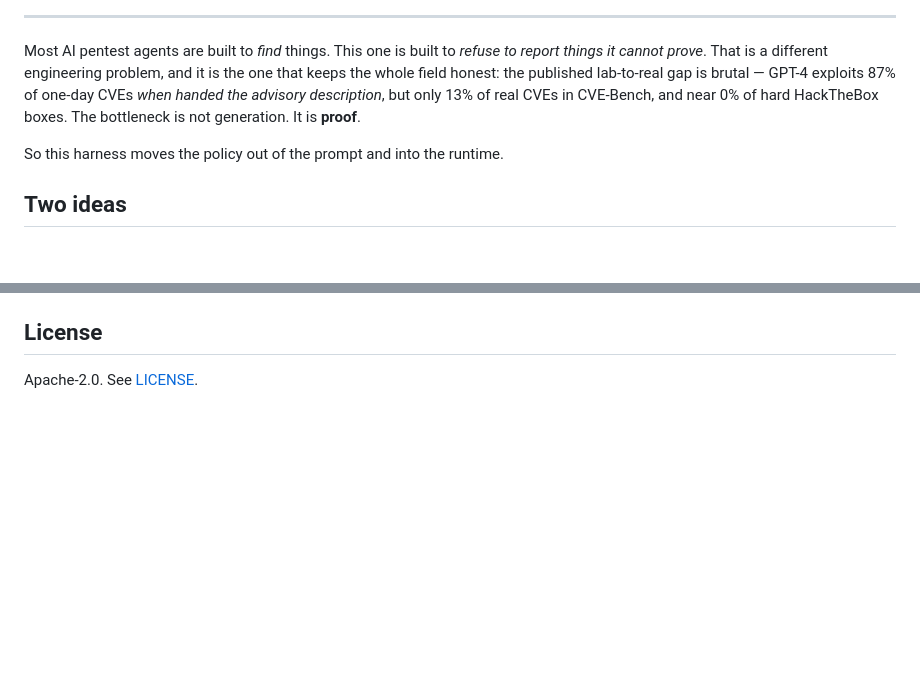
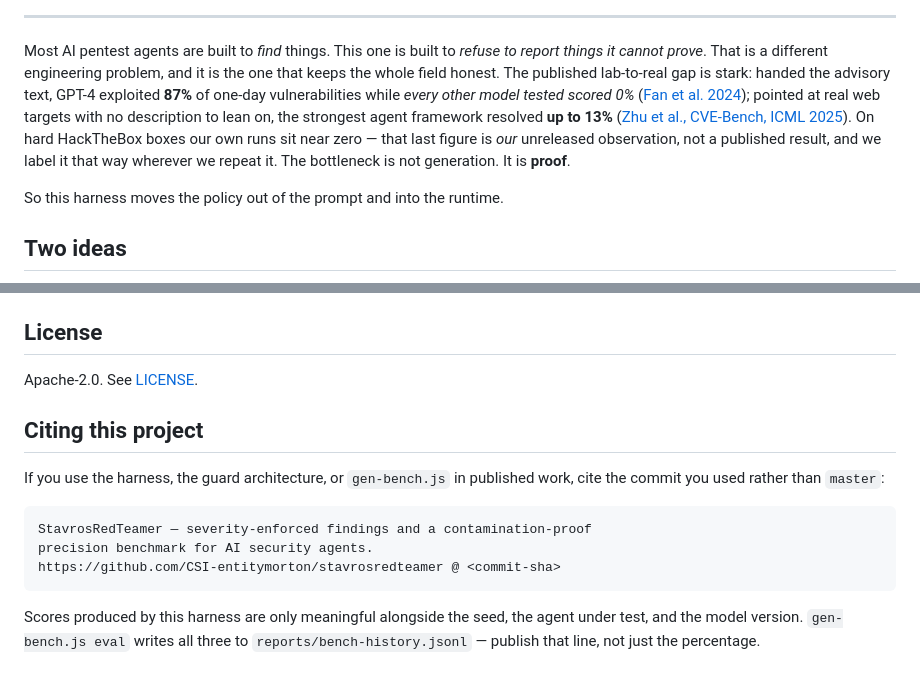
Before and after one commit to StavrosRedTeamer/cyboros-harness, a Markdown page: README.md, 2 parts joined by grey strips. GitHub-like rendering; blank space fills up the shorter version.

Commit message:
README: attribute the lab-to-real numbers, add a citation block
The 87% and 13% figures were stated as if published side by side, and the third
one was ours. The first is Fan et al. 2024 (arXiv:2404.08144), whose actual
claim is stronger than the one we borrowed: 87% for GPT-4 *and 0% for every
other model tested*, which is the contrast worth making. The second is CVE-Bench
(Zhu et al., ICML 2025), which says "up to 13%", not "only 13%". The HTB figure
is our own unreleased observation and now says so in the sentence that uses it,
rather than borrowing the credibility of the two beside it.

A "Citing this project" block asks for a commit sha rather than master, and
states the rule that makes a score meaningful: the seed, the agent and the model
version travel with the percentage.

🤖 Generated with Codebuff
Co-Authored-By: Codebuff <noreply@codebuff.com>

````diff
--- a/README.md
+++ b/README.md
@@ -15,10 +15,14 @@ and where the agent cannot violate scope, because the enforcement is beneath it.
 
 Most AI pentest agents are built to *find* things. This one is built to *refuse to
 report things it cannot prove*. That is a different engineering problem, and it is the
-one that keeps the whole field honest: the published lab-to-real gap is brutal — GPT-4
-exploits 87% of one-day CVEs *when handed the advisory description*, but only 13% of
-real CVEs in CVE-Bench, and near 0% of hard HackTheBox boxes. The bottleneck is not
-generation. It is **proof**.
+one that keeps the whole field honest. The published lab-to-real gap is stark: handed
+the advisory text, GPT-4 exploited **87%** of one-day vulnerabilities while *every other
+model tested scored 0%* ([Fan et al. 2024](https://arxiv.org/abs/2404.08144)); pointed
+at real web targets with no description to lean on, the strongest agent framework
+resolved **up to 13%** ([Zhu et al., CVE-Bench, ICML 2025](https://arxiv.org/abs/2503.17332)).
+On hard HackTheBox boxes our own runs sit near zero — that last figure is *our* unreleased
+observation, not a published result, and we label it that way wherever we repeat it. The
+bottleneck is not generation. It is **proof**.
 
 So this harness moves the policy out of the prompt and into the runtime.
 
@@ -183,3 +187,18 @@ same gate CI uses.
 ## License
 
 Apache-2.0. See [LICENSE](LICENSE).
+
+## Citing this project
+
+If you use the harness, the guard architecture, or `gen-bench.js` in published work,
+cite the commit you used rather than `master`:
+
+```
+StavrosRedTeamer — severity-enforced findings and a contamination-proof
+precision benchmark for AI security agents.
+https://github.com/CSI-entitymorton/stavrosredteamer @ <commit-sha>
+```
+
+Scores produced by this harness are only meaningful alongside the seed, the agent
+under test, and the model version. `gen-bench.js eval` writes all three to
+`reports/bench-history.jsonl` — publish that line, not just the percentage.
````
